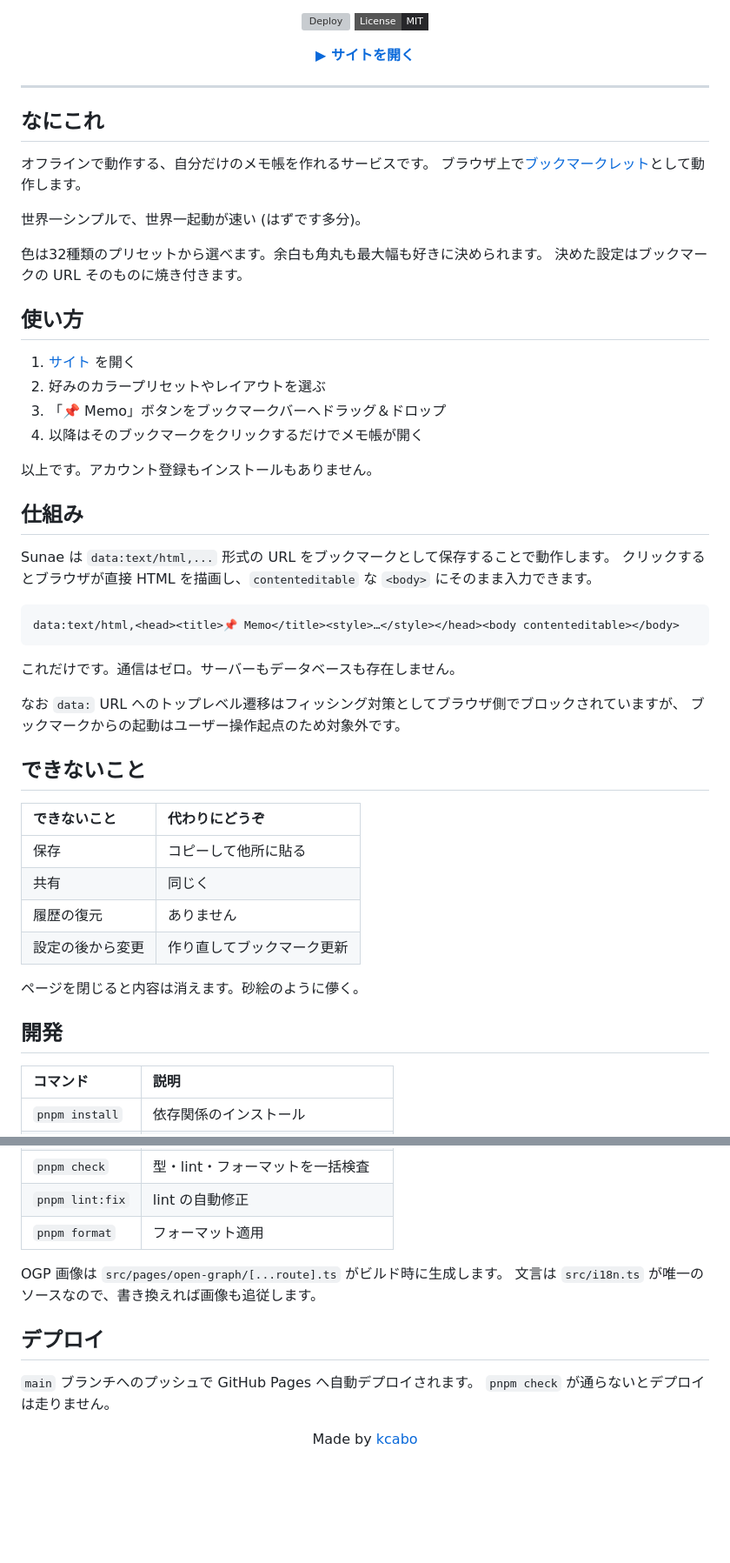
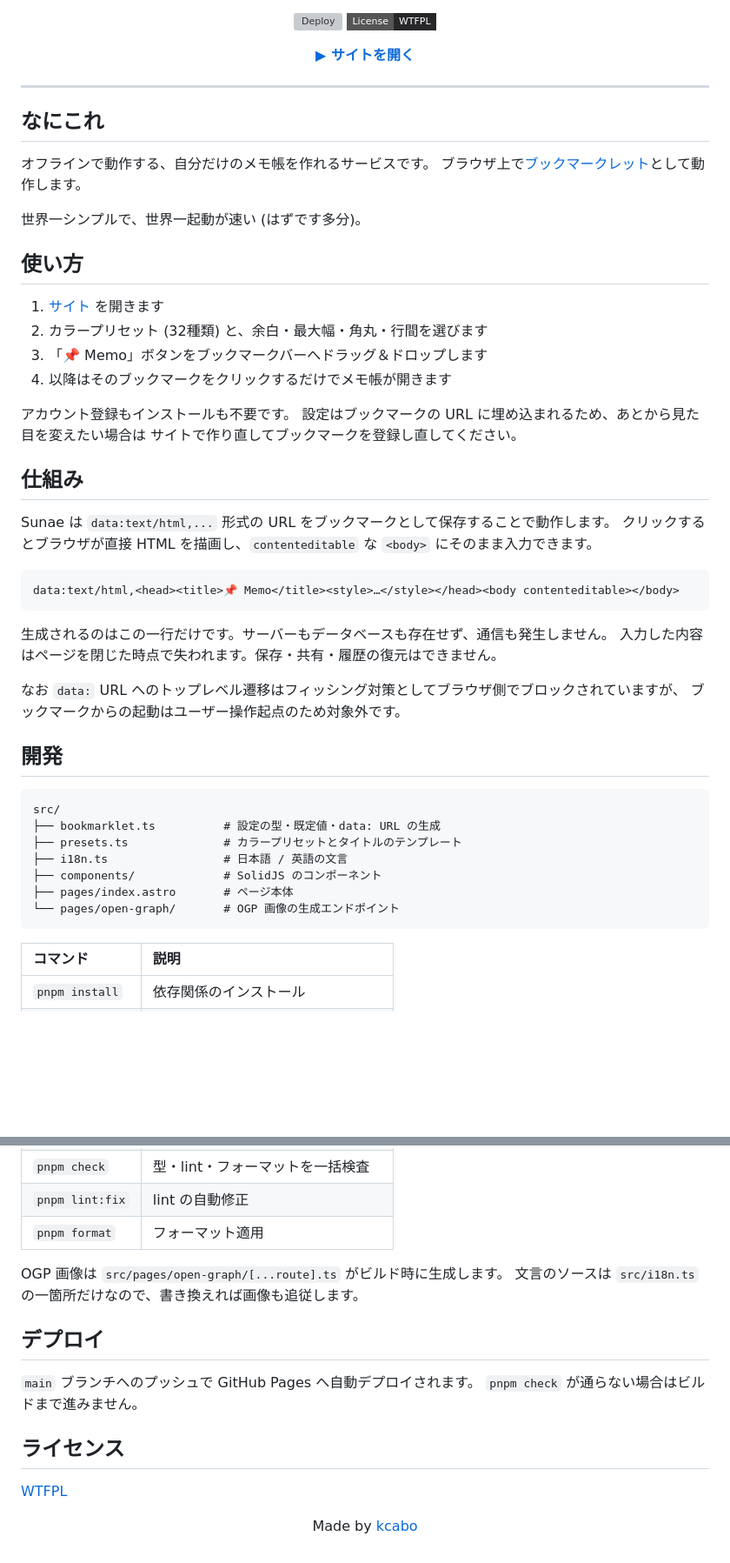
Before and after one commit to kcabo/Sunae, a Markdown page: README.md, 2 parts joined by grey strips. Shown at 87% size. GitHub-like rendering; badges without logos; blank space fills up the shorter version; grey boxes are pictures that could not be loaded.

Commit message:
docs: READMEを整理し、ライセンス表記を修正
- ライセンスは MIT ではなく WTFPL。バッジと記載を修正
- 技術スタックのバッジを直接依存しているものだけに絞る
  (WebAssembly・ファイル形式・Git/GitHub 系・Shields.io を削除)
- 「できないこと」節を廃止し、内容を仕組みの説明へ統合
- 使い方以降を実用的な記述に書き直し、ディレクトリ構成を追加

Co-Authored-By: Claude Opus 5 <noreply@anthropic.com>

````diff
--- a/README.md
+++ b/README.md
@@ -12,6 +10,6 @@
 
 [![Deploy](https://github.com/kcabo/Sunae/actions/workflows/deploy.yml/badge.svg)](https://github.com/kcabo/Sunae/actions/workflows/deploy.yml)
-[![License](https://img.shields.io/badge/License-MIT-27272a?style=flat-square)](./LICENSE)
+[![License](https://img.shields.io/badge/License-WTFPL-27272a?style=flat-square)](./LICENSE)
 
 **[▶ サイトを開く](https://kcabo.github.io/Sunae/)**
 
@@ -26,17 +24,16 @@
 
 世界一シンプルで、世界一起動が速い (はずです多分)。
 
-色は32種類のプリセットから選べます。余白も角丸も最大幅も好きに決められます。
-決めた設定はブックマークの URL そのものに焼き付きます。
-
 ## 使い方
 
-1. [サイト](https://kcabo.github.io/Sunae/) を開く
-2. 好みのカラープリセットやレイアウトを選ぶ
-3. 「📌 Memo」ボタンをブックマークバーへドラッグ＆ドロップ
-4. 以降はそのブックマークをクリックするだけでメモ帳が開く
+1. [サイト](https://kcabo.github.io/Sunae/) を開きます
+2. カラープリセット (32種類) と、余白・最大幅・角丸・行間を選びます
+3. 「📌 Memo」ボタンをブックマークバーへドラッグ＆ドロップします
+4. 以降はそのブックマークをクリックするだけでメモ帳が開きます
 
-以上です。アカウント登録もインストールもありません。
+アカウント登録もインストールも不要です。
+設定はブックマークの URL に埋め込まれるため、あとから見た目を変えたい場合は
+サイトで作り直してブックマークを登録し直してください。
 
 ## 仕組み
 
@@ -47,23 +44,23 @@ Sunae は `data:text/html,...` 形式の URL をブックマークとして保
 data:text/html,<head><title>📌 Memo</title><style>…</style></head><body contenteditable></body>
 ```
 
-これだけです。通信はゼロ。サーバーもデータベースも存在しません。
+生成されるのはこの一行だけです。サーバーもデータベースも存在せず、通信も発生しません。
+入力した内容はページを閉じた時点で失われます。保存・共有・履歴の復元はできません。
 
 なお `data:` URL へのトップレベル遷移はフィッシング対策としてブラウザ側でブロックされていますが、
 ブックマークからの起動はユーザー操作起点のため対象外です。
 
-## できないこと
+## 開発
 
-| できないこと     | 代わりにどうぞ             |
-| :--------------- | :------------------------- |
-| 保存             | コピーして他所に貼る       |
-| 共有             | 同じく                     |
-| 履歴の復元       | ありません                 |
-| 設定の後から変更 | 作り直してブックマーク更新 |
-
-ページを閉じると内容は消えます。砂絵のように儚く。
-
-## 開発
+```
+src/
+├── bookmarklet.ts          # 設定の型・既定値・data: URL の生成
+├── presets.ts              # カラープリセットとタイトルのテンプレート
+├── i18n.ts                 # 日本語 / 英語の文言
+├── components/             # SolidJS のコンポーネント
+├── pages/index.astro       # ページ本体
+└── pages/open-graph/       # OGP 画像の生成エンドポイント
+```
 
 | コマンド        | 説明                              |
 | :-------------- | :-------------------------------- |
@@ -76,12 +73,16 @@ data:text/html,<head><title>📌 Memo</title><style>…</style></head><body cont
 | `pnpm format`   | フォーマット適用                  |
 
 OGP 画像は `src/pages/open-graph/[...route].ts` がビルド時に生成します。
-文言は `src/i18n.ts` が唯一のソースなので、書き換えれば画像も追従します。
+文言のソースは `src/i18n.ts` の一箇所だけなので、書き換えれば画像も追従します。
 
 ## デプロイ
 
 `main` ブランチへのプッシュで GitHub Pages へ自動デプロイされます。
-`pnpm check` が通らないとデプロイは走りません。
+`pnpm check` が通らない場合はビルドまで進みません。
+
+## ライセンス
+
+[WTFPL](./LICENSE)
 
 <div align="center">
 
````
Also changed, not shown: other parts of README.md (+1 -3 lines).
